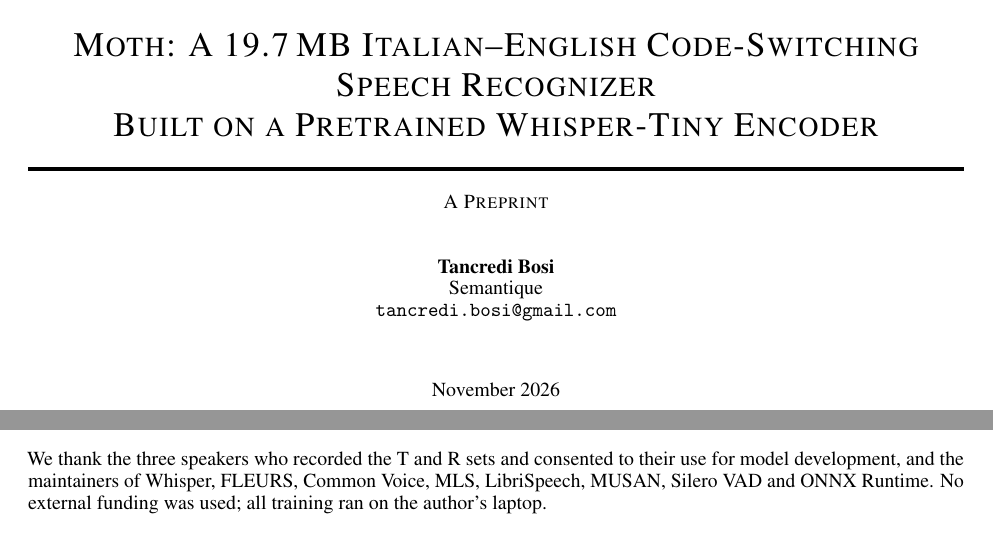
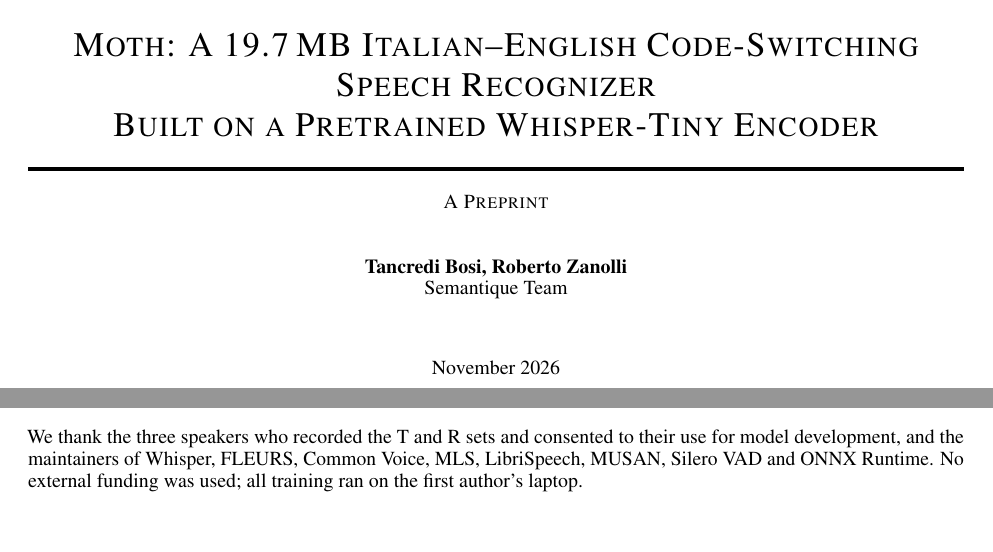
Before and after one commit to semantique-team/moth-stt, a LaTeX paper (paper/main.tex): two parts of pages 1 and 16 of 20, joined at a grey line, cut so that both start at the same text. Compiled offline with pdfLaTeX.

Commit message:
docs(paper): add Roberto Zanolli as co-author
List Tancredi Bosi and Roberto Zanolli under Semantique Team, remove the email address from the paper and PDF metadata, and update the paper README.

```diff
--- a/paper/main.tex
+++ b/paper/main.tex
@@ -30,9 +30,8 @@
 
 \title{Moth: A 19.7\,MB Italian--English Code-Switching Speech Recognizer\\Built on a Pretrained Whisper-Tiny Encoder}
 
-\author{Tancredi Bosi \\
-  Semantique \\
-  \texttt{tancredi.bosi@gmail.com}}
+\author{Tancredi Bosi, Roberto Zanolli \\
+  Semantique Team}
 
 \date{November 2026}
 
@@ -42,7 +41,7 @@
 
 \hypersetup{hidelinks,
   pdftitle={Moth: A 19.7 MB Italian-English Code-Switching Speech Recognizer Built on a Pretrained Whisper-Tiny Encoder},
-  pdfauthor={Tancredi Bosi},
+  pdfauthor={Tancredi Bosi, Roberto Zanolli},
   pdfkeywords={speech recognition, code-switching, Italian, English, CTC, Whisper, quantization, edge inference},
 }
 
@@ -1075,7 +1074,7 @@ the retained artifacts distinguish what can be re-scored from what can be retrai
 
 We thank the three speakers who recorded the T and R sets and consented to their use for model
 development, and the maintainers of Whisper, FLEURS, Common Voice, MLS, LibriSpeech, MUSAN,
-Silero VAD and ONNX Runtime. No external funding was used; all training ran on the author's
+Silero VAD and ONNX Runtime. No external funding was used; all training ran on the first author's
 laptop.
 
 \bibliographystyle{unsrtnat}
```
Also changed, not shown: paper/README.md, paper/main.pdf.
